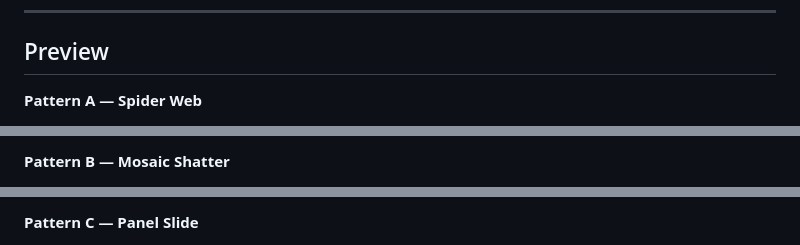
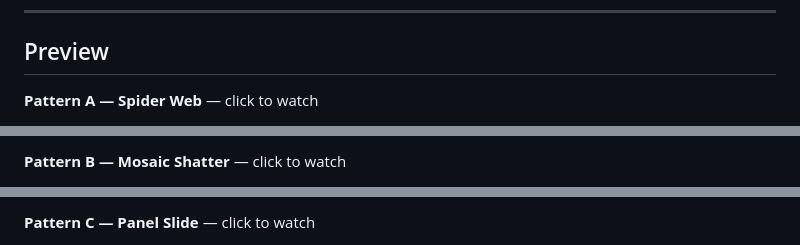
Before and after one commit to VJ-Ranga/atamagula, a Markdown page: README.md, 3 parts joined by grey strips. Rendered like a GitHub page.

```diff
--- a/README.md
+++ b/README.md
@@ -6,5 +6,5 @@ A full-screen intro animation for websites. A frosted glass overlay covers an ey
 
 ## Preview
 
-**Pattern A — Spider Web**
+**Pattern A — Spider Web** — click to watch
 
@@ -12,3 +12,3 @@ A full-screen intro animation for websites. A frosted glass overlay covers an ey
 
-**Pattern B — Mosaic Shatter**
+**Pattern B — Mosaic Shatter** — click to watch
 
@@ -16,3 +16,3 @@ A full-screen intro animation for websites. A frosted glass overlay covers an ey
 
-**Pattern C — Panel Slide**
+**Pattern C — Panel Slide** — click to watch
 
```
Also changed, not shown: other parts of README.md (+3 -3 lines).
